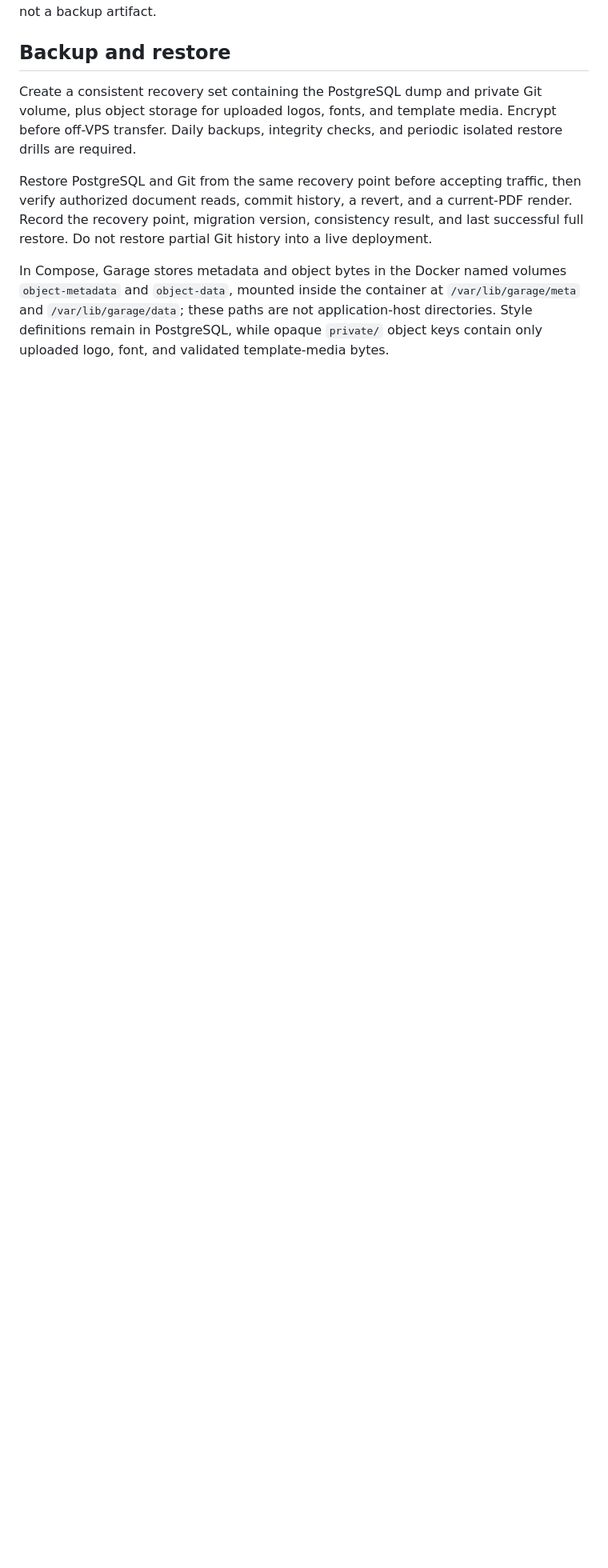
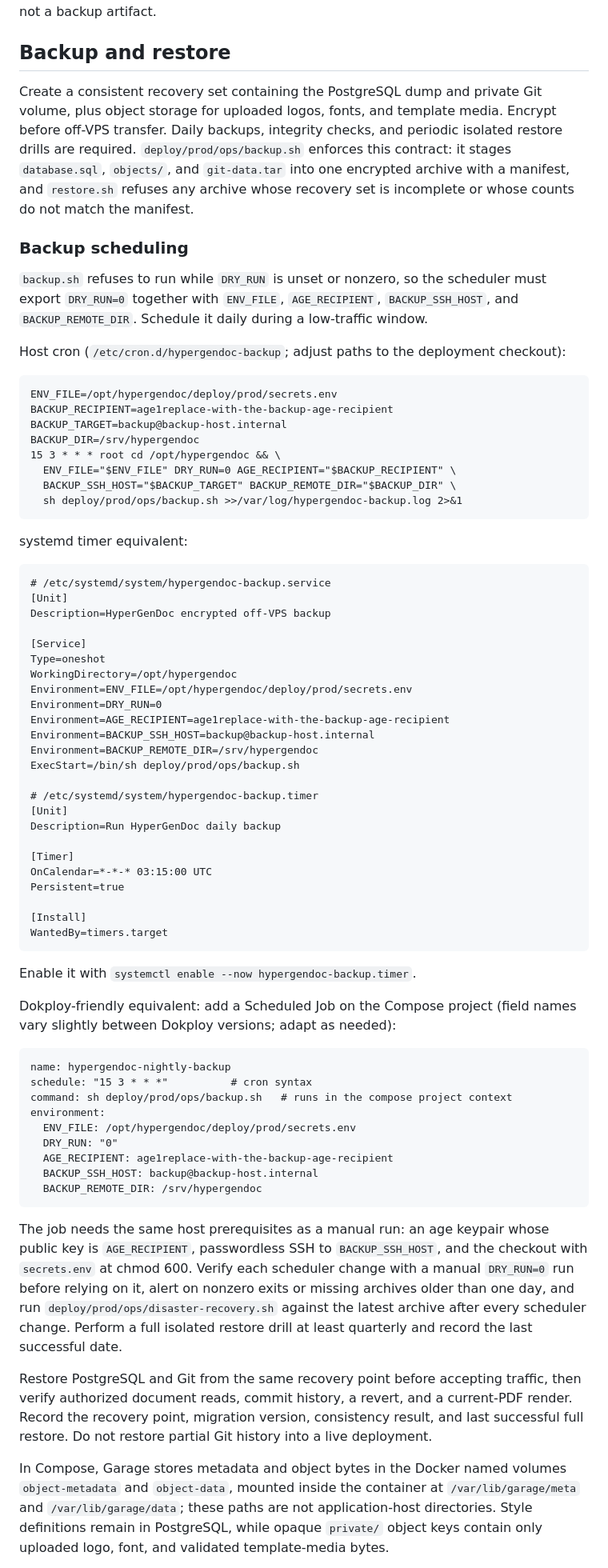
Before and after one commit to hypersimple-ch/hypergendoc, a Markdown page: docs/operations/runbook.md, the part around one of its changes. Shown at 80% size. GitHub-like rendering; blank space fills up the shorter version.

Commit message:
docs(operations): add route table, backup scheduling, registration policy
Document the exact Traefik/Dokploy ingress rules promised by the README,
daily cron/systemd-timer snippets plus a Dokploy scheduled-job example for
backup.sh, the SIGNUP_MODE bootstrap procedure, and a base-image digest
pinning policy.

````diff
--- a/docs/operations/runbook.md
+++ b/docs/operations/runbook.md
@@ -25,7 +52,71 @@ PostgreSQL is only the document index and authorization store. Object storage is
 
 ## Backup and restore
 
-Create a consistent recovery set containing the PostgreSQL dump and private Git volume, plus object storage for uploaded logos, fonts, and template media. Encrypt before off-VPS transfer. Daily backups, integrity checks, and periodic isolated restore drills are required.
+Create a consistent recovery set containing the PostgreSQL dump and private Git volume, plus object storage for uploaded logos, fonts, and template media. Encrypt before off-VPS transfer. Daily backups, integrity checks, and periodic isolated restore drills are required. `deploy/prod/ops/backup.sh` enforces this contract: it stages `database.sql`, `objects/`, and `git-data.tar` into one encrypted archive with a manifest, and `restore.sh` refuses any archive whose recovery set is incomplete or whose counts do not match the manifest.
+
+### Backup scheduling
+
+`backup.sh` refuses to run while `DRY_RUN` is unset or nonzero, so the scheduler must export `DRY_RUN=0` together with `ENV_FILE`, `AGE_RECIPIENT`, `BACKUP_SSH_HOST`, and `BACKUP_REMOTE_DIR`. Schedule it daily during a low-traffic window.
+
+Host cron (`/etc/cron.d/hypergendoc-backup`; adjust paths to the deployment checkout):
+
+```
+ENV_FILE=/opt/hypergendoc/deploy/prod/secrets.env
+BACKUP_RECIPIENT=age1replace-with-the-backup-age-recipient
+BACKUP_TARGET=backup@backup-host.internal
+BACKUP_DIR=/srv/hypergendoc
+15 3 * * * root cd /opt/hypergendoc && \
+  ENV_FILE="$ENV_FILE" DRY_RUN=0 AGE_RECIPIENT="$BACKUP_RECIPIENT" \
+  BACKUP_SSH_HOST="$BACKUP_TARGET" BACKUP_REMOTE_DIR="$BACKUP_DIR" \
+  sh deploy/prod/ops/backup.sh >>/var/log/hypergendoc-backup.log 2>&1
+```
+
+systemd timer equivalent:
+
+```
+# /etc/systemd/system/hypergendoc-backup.service
+[Unit]
+Description=HyperGenDoc encrypted off-VPS backup
+
+[Service]
+Type=oneshot
+WorkingDirectory=/opt/hypergendoc
+Environment=ENV_FILE=/opt/hypergendoc/deploy/prod/secrets.env
+Environment=DRY_RUN=0
+Environment=AGE_RECIPIENT=age1replace-with-the-backup-age-recipient
+Environment=BACKUP_SSH_HOST=backup@backup-host.internal
+Environment=BACKUP_REMOTE_DIR=/srv/hypergendoc
+ExecStart=/bin/sh deploy/prod/ops/backup.sh
+
+# /etc/systemd/system/hypergendoc-backup.timer
+[Unit]
+Description=Run HyperGenDoc daily backup
+
+[Timer]
+OnCalendar=*-*-* 03:15:00 UTC
+Persistent=true
+
+[Install]
+WantedBy=timers.target
+```
+
+Enable it with `systemctl enable --now hypergendoc-backup.timer`.
+
+Dokploy-friendly equivalent: add a Scheduled Job on the Compose project (field names vary slightly between Dokploy versions; adapt as needed):
+
+```
+name: hypergendoc-nightly-backup
+schedule: "15 3 * * *"          # cron syntax
+command: sh deploy/prod/ops/backup.sh   # runs in the compose project context
+environment:
+  ENV_FILE: /opt/hypergendoc/deploy/prod/secrets.env
+  DRY_RUN: "0"
+  AGE_RECIPIENT: age1replace-with-the-backup-age-recipient
+  BACKUP_SSH_HOST: backup@backup-host.internal
+  BACKUP_REMOTE_DIR: /srv/hypergendoc
+```
+
+The job needs the same host prerequisites as a manual run: an age keypair whose public key is `AGE_RECIPIENT`, passwordless SSH to `BACKUP_SSH_HOST`, and the checkout with `secrets.env` at chmod 600. Verify each scheduler change with a manual `DRY_RUN=0` run before relying on it, alert on nonzero exits or missing archives older than one day, and run `deploy/prod/ops/disaster-recovery.sh` against the latest archive after every scheduler change. Perform a full isolated restore drill at least quarterly and record the last successful date.
 
 Restore PostgreSQL and Git from the same recovery point before accepting traffic, then verify authorized document reads, commit history, a revert, and a current-PDF render. Record the recovery point, migration version, consistency result, and last successful full restore. Do not restore partial Git history into a live deployment.
 
````
Also changed, not shown: other parts of docs/operations/runbook.md (+27 -0 lines).
